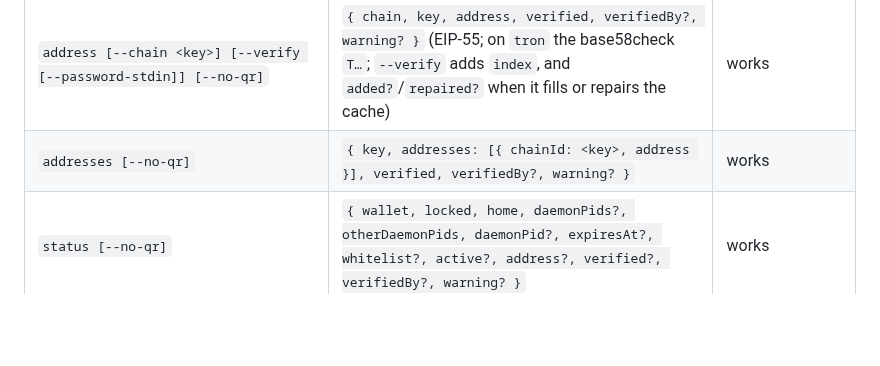
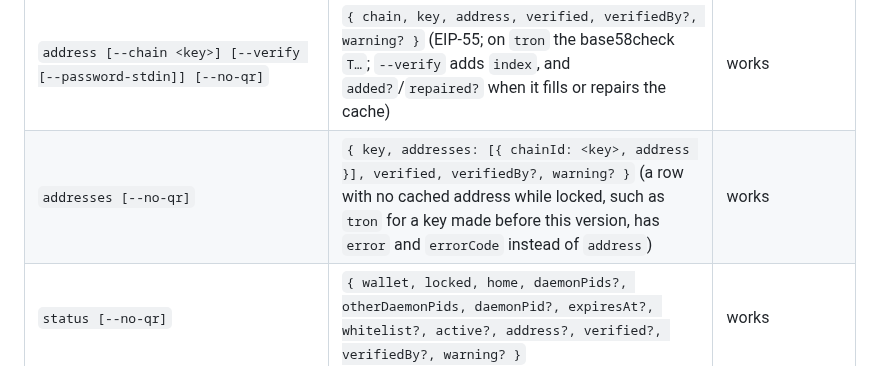
Before and after one commit to 2lab-ai/zwallet, a Markdown page: README.md, the part around the change. GitHub-like rendering; blank space fills up the shorter version.

Commit message:
docs: README's addresses row names the error a row without a cached address has
Co-Authored-By: Claude Opus 5.5 (1M context) <noreply@anthropic.com>

```diff
--- a/README.md
+++ b/README.md
@@ -64,7 +64,7 @@ Commands that act on a key take `--key <name>` (default: the active key).
 | `list [--verify [--password-stdin]]` | `{ active, keys: [{ name, index, address, active }], verified, verifiedBy?, warning? }` | works |
 | `change <name> [--no-qr]` | `{ active, address, verified, verifiedBy?, warning? }` | works |
 | `address [--chain <key>] [--verify [--password-stdin]] [--no-qr]` | `{ chain, key, address, verified, verifiedBy?, warning? }` (EIP-55; on `tron` the base58check `T…`; `--verify` adds `index`, and `added?`/`repaired?` when it fills or repairs the cache) | works |
-| `addresses [--no-qr]` | `{ key, addresses: [{ chainId: <key>, address }], verified, verifiedBy?, warning? }` | works |
+| `addresses [--no-qr]` | `{ key, addresses: [{ chainId: <key>, address }], verified, verifiedBy?, warning? }` (a row with no cached address while locked, such as `tron` for a key made before this version, has `error` and `errorCode` instead of `address`) | works |
 | `status [--no-qr]` | `{ wallet, locked, home, daemonPids?, otherDaemonPids, daemonPid?, expiresAt?, whitelist?, active?, address?, verified?, verifiedBy?, warning? }` | works |
 | `balance [--no-qr]` | `{ key, address, verified, verifiedBy?, warning?, chains: [{ chain, chainId, native: { symbol, decimals, balance, raw }, tokens: [{ symbol, address, decimals, balance, raw }] }] }`; a network that failed has `{ chain, chainId, error, errorCode }` instead, a token whose read failed `{ symbol, address, decimals, error, errorCode }` (see below) | works |
 | `balance --chain <key> [--token <erc20>] [--rpc <url>] [--no-qr]` | `{ chain, key, address, symbol, decimals, balance, raw, verified, verifiedBy?, warning?, token? }` (on `tron` also `activated`, and `--token usdt\|<T…>` adds `symbolSource`) | works |
```
